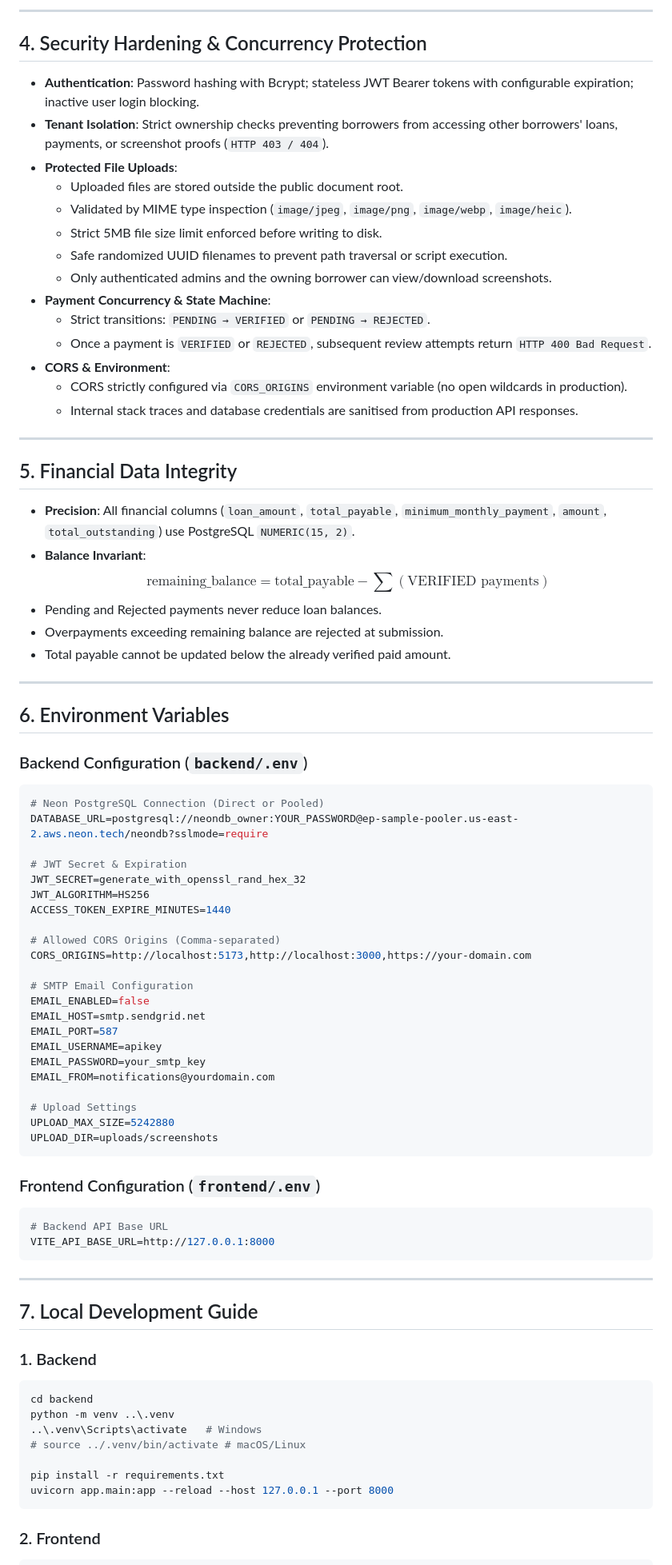
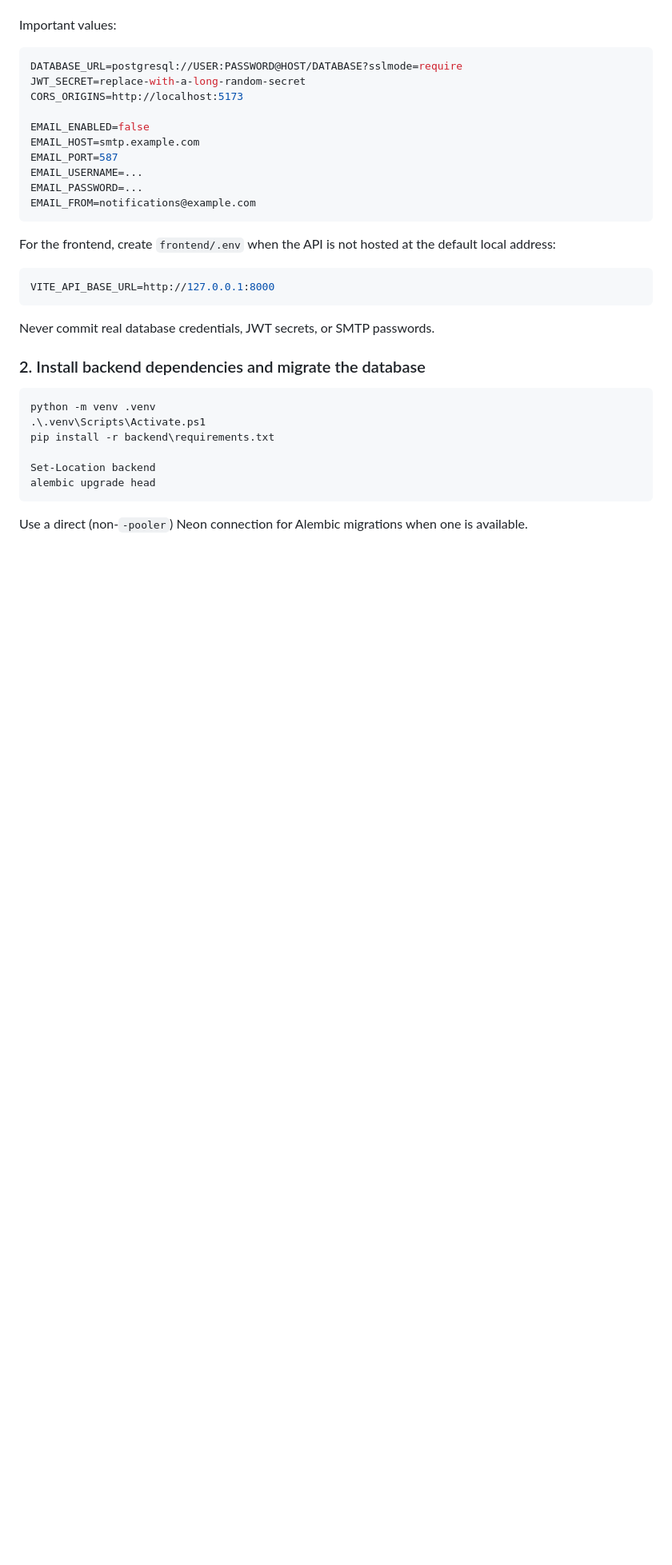
Before and after one commit to yadunand547/Kredobook, a Markdown page: README.md, the part around one of its changes. Shown at 80% size. Rendered like a GitHub page; blank space fills up the shorter version.

````diff
--- a/README.md
+++ b/README.md
@@ -81,86 +115,36 @@ On the 1st of every month (or when triggered by admin/cron), the system scans el
----
-
-## 4. Security Hardening & Concurrency Protection
-
-* **Authentication**: Password hashing with Bcrypt; stateless JWT Bearer tokens with configurable expiration; inactive user login blocking.
-* **Tenant Isolation**: Strict ownership checks preventing borrowers from accessing other borrowers' loans, payments, or screenshot proofs (`HTTP 403 / 404`).
-* **Protected File Uploads**:
-  - Uploaded files are stored outside the public document root.
-  - Validated by MIME type inspection (`image/jpeg`, `image/png`, `image/webp`, `image/heic`).
-  - Strict 5MB file size limit enforced before writing to disk.
-  - Safe randomized UUID filenames to prevent path traversal or script execution.
-  - Only authenticated admins and the owning borrower can view/download screenshots.
-* **Payment Concurrency & State Machine**:
-  - Strict transitions: `PENDING → VERIFIED` or `PENDING → REJECTED`.
-  - Once a payment is `VERIFIED` or `REJECTED`, subsequent review attempts return `HTTP 400 Bad Request`.
-* **CORS & Environment**:
-  - CORS strictly configured via `CORS_ORIGINS` environment variable (no open wildcards in production).
-  - Internal stack traces and database credentials are sanitised from production API responses.
-
----
-
-## 5. Financial Data Integrity
-
-* **Precision**: All financial columns (`loan_amount`, `total_payable`, `minimum_monthly_payment`, `amount`, `total_outstanding`) use PostgreSQL `NUMERIC(15, 2)`.
-* **Balance Invariant**:
-  $$\text{remaining\_balance} = \text{total\_payable} - \sum(\text{VERIFIED payments})$$
-* Pending and Rejected payments never reduce loan balances.
-* Overpayments exceeding remaining balance are rejected at submission.
-* Total payable cannot be updated below the already verified paid amount.
-
----
-
-## 6. Environment Variables
-
-### Backend Configuration (`backend/.env`)
+Important values:
 
 ```env
-# Neon PostgreSQL Connection (Direct or Pooled)
-DATABASE_URL=postgresql://neondb_owner:YOUR_PASSWORD@ep-sample-pooler.us-east-2.aws.neon.tech/neondb?sslmode=require
+DATABASE_URL=postgresql://USER:PASSWORD@HOST/DATABASE?sslmode=require
+JWT_SECRET=replace-with-a-long-random-secret
+CORS_ORIGINS=http://localhost:5173
 
-# JWT Secret & Expiration
-JWT_SECRET=generate_with_openssl_rand_hex_32
-JWT_ALGORITHM=HS256
-ACCESS_TOKEN_EXPIRE_MINUTES=1440
-
-# Allowed CORS Origins (Comma-separated)
-CORS_ORIGINS=http://localhost:5173,http://localhost:3000,https://your-domain.com
-
-# SMTP Email Configuration
 EMAIL_ENABLED=false
-EMAIL_HOST=smtp.sendgrid.net
+EMAIL_HOST=smtp.example.com
 EMAIL_PORT=587
-EMAIL_USERNAME=apikey
-EMAIL_PASSWORD=your_smtp_key
-EMAIL_FROM=notifications@yourdomain.com
-
-# Upload Settings
-UPLOAD_MAX_SIZE=5242880
-UPLOAD_DIR=uploads/screenshots
+EMAIL_USERNAME=...
+EMAIL_PASSWORD=...
+EMAIL_FROM=notifications@example.com
 ```
 
-### Frontend Configuration (`frontend/.env`)
+For the frontend, create `frontend/.env` when the API is not hosted at the default local address:
 
 ```env
-# Backend API Base URL
 VITE_API_BASE_URL=http://127.0.0.1:8000
 ```
 
----
+Never commit real database credentials, JWT secrets, or SMTP passwords.
 
-## 7. Local Development Guide
+### 2. Install backend dependencies and migrate the database
 
-### 1. Backend
+```powershell
+python -m venv .venv
+.\.venv\Scripts\Activate.ps1
+pip install -r backend\requirements.txt
 
-```bash
-cd backend
-python -m venv ..\.venv
-..\.venv\Scripts\activate   # Windows
-# source ../.venv/bin/activate # macOS/Linux
-
-pip install -r requirements.txt
-uvicorn app.main:app --reload --host 127.0.0.1 --port 8000
+Set-Location backend
+alembic upgrade head
 ```
 
-### 2. Frontend
+Use a direct (non-`-pooler`) Neon connection for Alembic migrations when one is available.
 
````
Also changed, not shown: other parts of README.md (+153 -145 lines).
